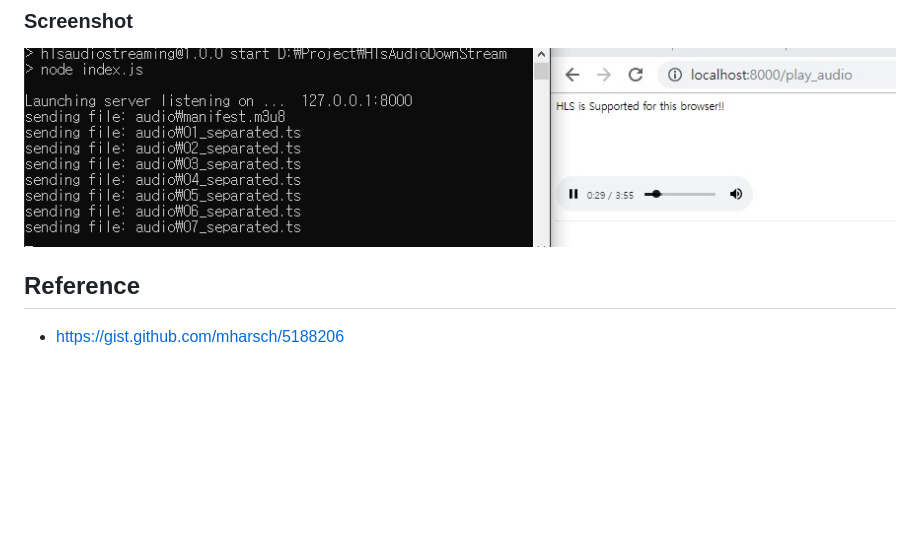
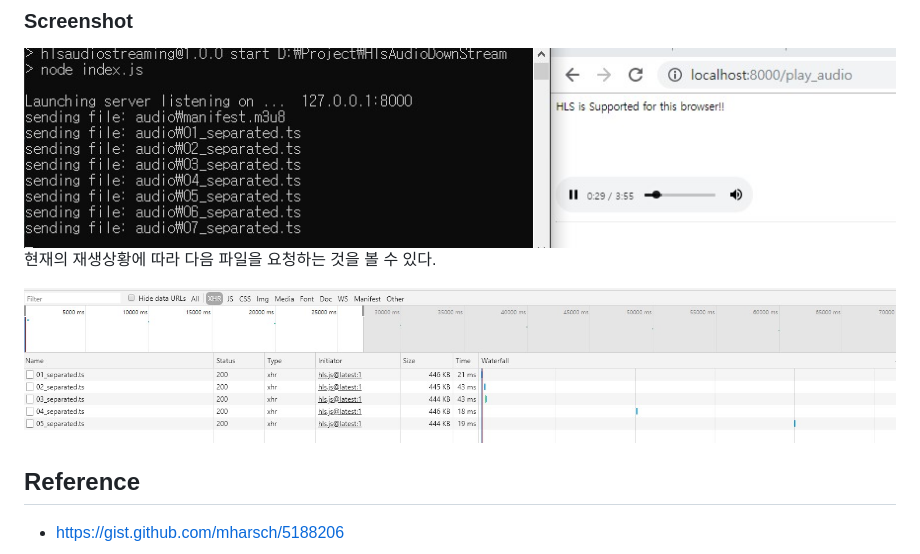
Before and after one commit to kooku0/HlsAudioDownstream, a Markdown page: README.md, the part around the change. GitHub-like rendering; pictures changed too: resource/network.jpg (added); blank space fills up the shorter version.

Commit message:
network screenshot

```diff
--- a/README.md
+++ b/README.md
@@ -38,6 +38,10 @@ $npm start
 
 <img src='./resource/demo.jpg' />
 
+현재의 재생상황에 따라 다음 파일을 요청하는 것을 볼 수 있다.
+
+<img src="./resource/network.jpg"/>
+
 ## Reference
 
 * <https://gist.github.com/mharsch/5188206>
```
Also changed, not shown: 1 other file.
